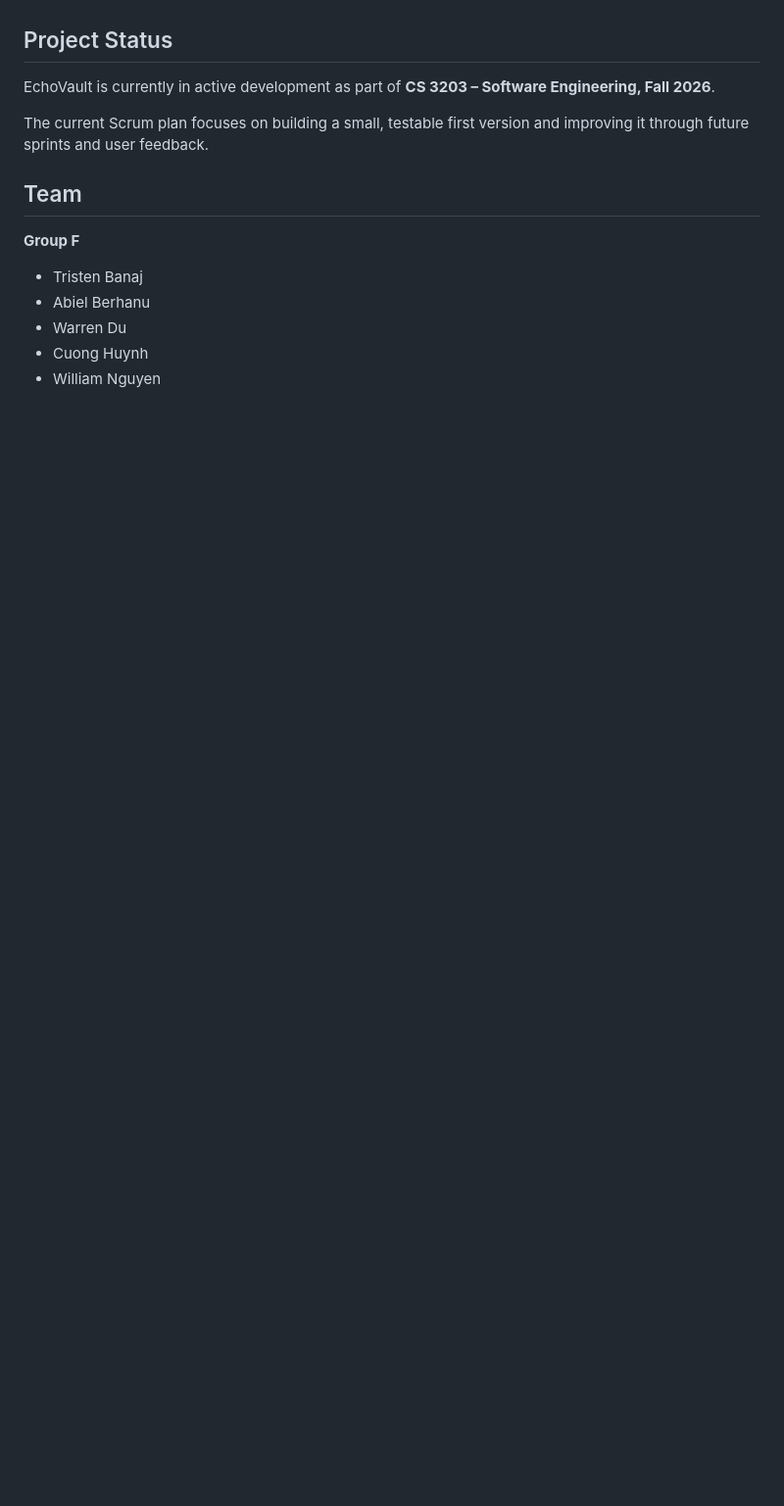
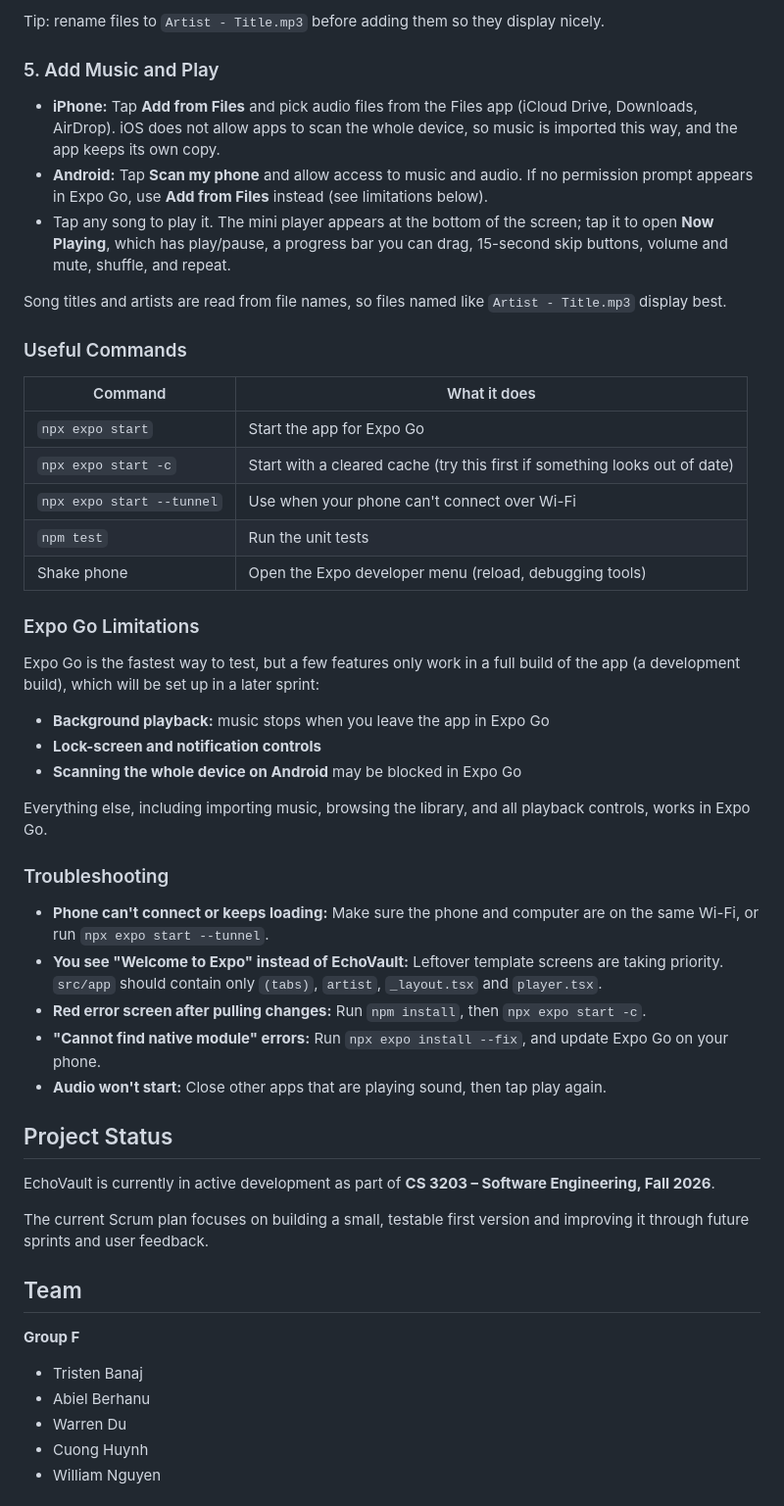
Before and after one commit to TristenBProgram/Echo-Vault-Repository, a Markdown page: README.md, the part around one of its changes. Shown at 98% size. Rendered like a GitHub page; blank space fills up the shorter version.

```diff
--- a/README.md
+++ b/README.md
@@ -109,3 +146,40 @@ The planned workflow is:
+Tip: rename files to `Artist - Title.mp3` before adding them so they display nicely.
+
+### 5. Add Music and Play
+
+- **iPhone:** Tap **Add from Files** and pick audio files from the Files app (iCloud Drive, Downloads, AirDrop). iOS does not allow apps to scan the whole device, so music is imported this way, and the app keeps its own copy.
+- **Android:** Tap **Scan my phone** and allow access to music and audio. If no permission prompt appears in Expo Go, use **Add from Files** instead (see limitations below).
+- Tap any song to play it. The mini player appears at the bottom of the screen; tap it to open **Now Playing**, which has play/pause, a progress bar you can drag, 15-second skip buttons, volume and mute, shuffle, and repeat.
+
+Song titles and artists are read from file names, so files named like `Artist - Title.mp3` display best.
+
+### Useful Commands
+
+| Command | What it does |
+|---|---|
+| `npx expo start` | Start the app for Expo Go |
+| `npx expo start -c` | Start with a cleared cache (try this first if something looks out of date) |
+| `npx expo start --tunnel` | Use when your phone can't connect over Wi-Fi |
+| `npm test` | Run the unit tests |
+| Shake phone | Open the Expo developer menu (reload, debugging tools) |
+
+### Expo Go Limitations
+
+Expo Go is the fastest way to test, but a few features only work in a full build of the app (a development build), which will be set up in a later sprint:
+
+- **Background playback:** music stops when you leave the app in Expo Go
+- **Lock-screen and notification controls**
+- **Scanning the whole device on Android** may be blocked in Expo Go
+
+Everything else, including importing music, browsing the library, and all playback controls, works in Expo Go.
+
+### Troubleshooting
+
+- **Phone can't connect or keeps loading:** Make sure the phone and computer are on the same Wi-Fi, or run `npx expo start --tunnel`.
+- **You see "Welcome to Expo" instead of EchoVault:** Leftover template screens are taking priority. `src/app` should contain only `(tabs)`, `artist`, `_layout.tsx` and `player.tsx`.
+- **Red error screen after pulling changes:** Run `npm install`, then `npx expo start -c`.
+- **"Cannot find native module" errors:** Run `npx expo install --fix`, and update Expo Go on your phone.
+- **Audio won't start:** Close other apps that are playing sound, then tap play again.
 
 ## Project Status
 
```
Also changed, not shown: other parts of README.md (+52 -15 lines).
